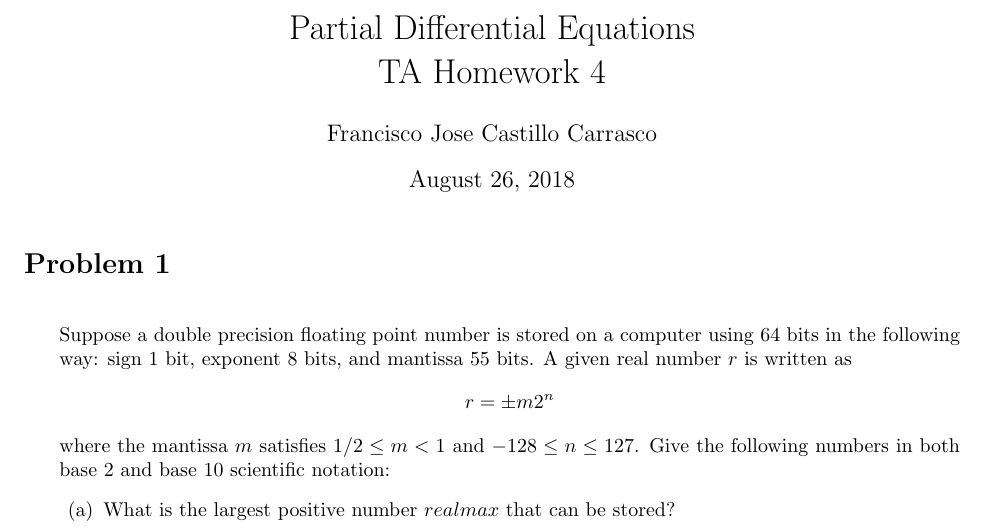
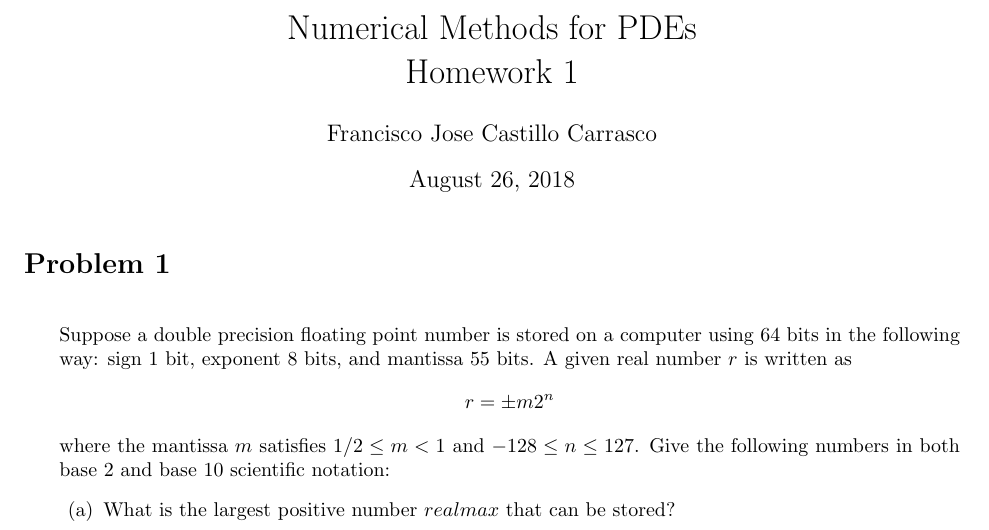
Before and after one commit to fjcasti1/Courses, a LaTeX problem sheet (NumericalPDEs/Homework1/HW1.tex): part of page 1 of 5, cut at the place of the change. Compiled offline with pdfLaTeX.

Commit message:
Changed titles of NumPDEs and FourierAnalysis

```diff
--- a/NumericalPDEs/Homework1/HW1.tex
+++ b/NumericalPDEs/Homework1/HW1.tex
@@ -8,7 +8,7 @@
 \input{prelude}
 \begin{document}
 
-\title{Partial Differential Equations\\TA Homework 4}
+\title{Numerical Methods for PDEs\\Homework 1}
 \author{Francisco Jose Castillo Carrasco}
 \date{\today}
 \maketitle
```
Also changed, not shown: FourierAnalysisAndWavelets/Homework1/HW1.tex (+1 -1 lines), FourierAnalysisAndWavelets/Homework1/HW1.pdf, NumericalPDEs/Homework1/HW1.pdf.
